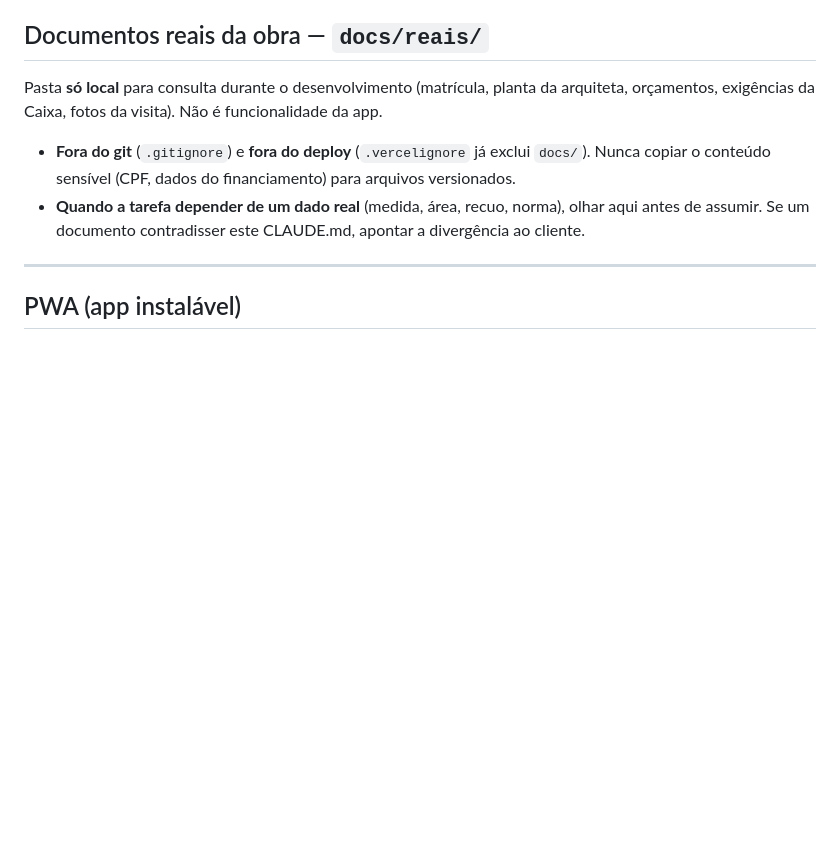
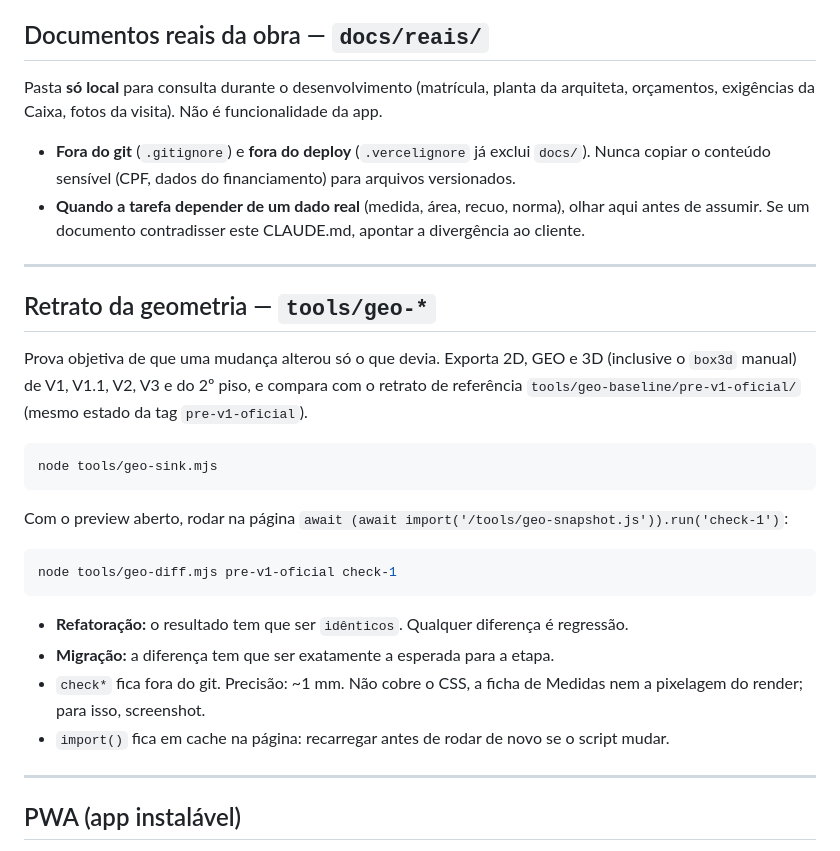
Before and after one commit to FernandoHeisser/plantas, a Markdown page: CLAUDE.md, the part around the change. GitHub-like rendering; blank space fills up the shorter version.

Commit message:
docs: uso do retrato da geometria no CLAUDE.md
Co-Authored-By: Claude Opus 5.5 <noreply@anthropic.com>

````diff
--- a/CLAUDE.md
+++ b/CLAUDE.md
@@ -115,6 +115,30 @@ orçamentos, exigências da Caixa, fotos da visita). Não é funcionalidade da a
   Nunca copiar o conteúdo sensível (CPF, dados do financiamento) para arquivos versionados.
 - **Quando a tarefa depender de um dado real** (medida, área, recuo, norma), olhar aqui antes
   de assumir. Se um documento contradisser este CLAUDE.md, apontar a divergência ao cliente.
+
+---
+
+## Retrato da geometria — `tools/geo-*`
+
+Prova objetiva de que uma mudança alterou só o que devia. Exporta 2D, GEO e 3D (inclusive o
+`box3d` manual) de V1, V1.1, V2, V3 e do 2º piso, e compara com o retrato de referência
+`tools/geo-baseline/pre-v1-oficial/` (mesmo estado da tag `pre-v1-oficial`).
+
+```bash
+node tools/geo-sink.mjs
+```
+
+Com o preview aberto, rodar na página `await (await import('/tools/geo-snapshot.js')).run('check-1')`:
+
+```bash
+node tools/geo-diff.mjs pre-v1-oficial check-1
+```
+
+- **Refatoração:** o resultado tem que ser `idênticos`. Qualquer diferença é regressão.
+- **Migração:** a diferença tem que ser exatamente a esperada para a etapa.
+- `check*` fica fora do git. Precisão: ~1 mm. Não cobre o CSS, a ficha de Medidas nem a
+  pixelagem do render; para isso, screenshot.
+- `import()` fica em cache na página: recarregar antes de rodar de novo se o script mudar.
 
 ---
 
````
